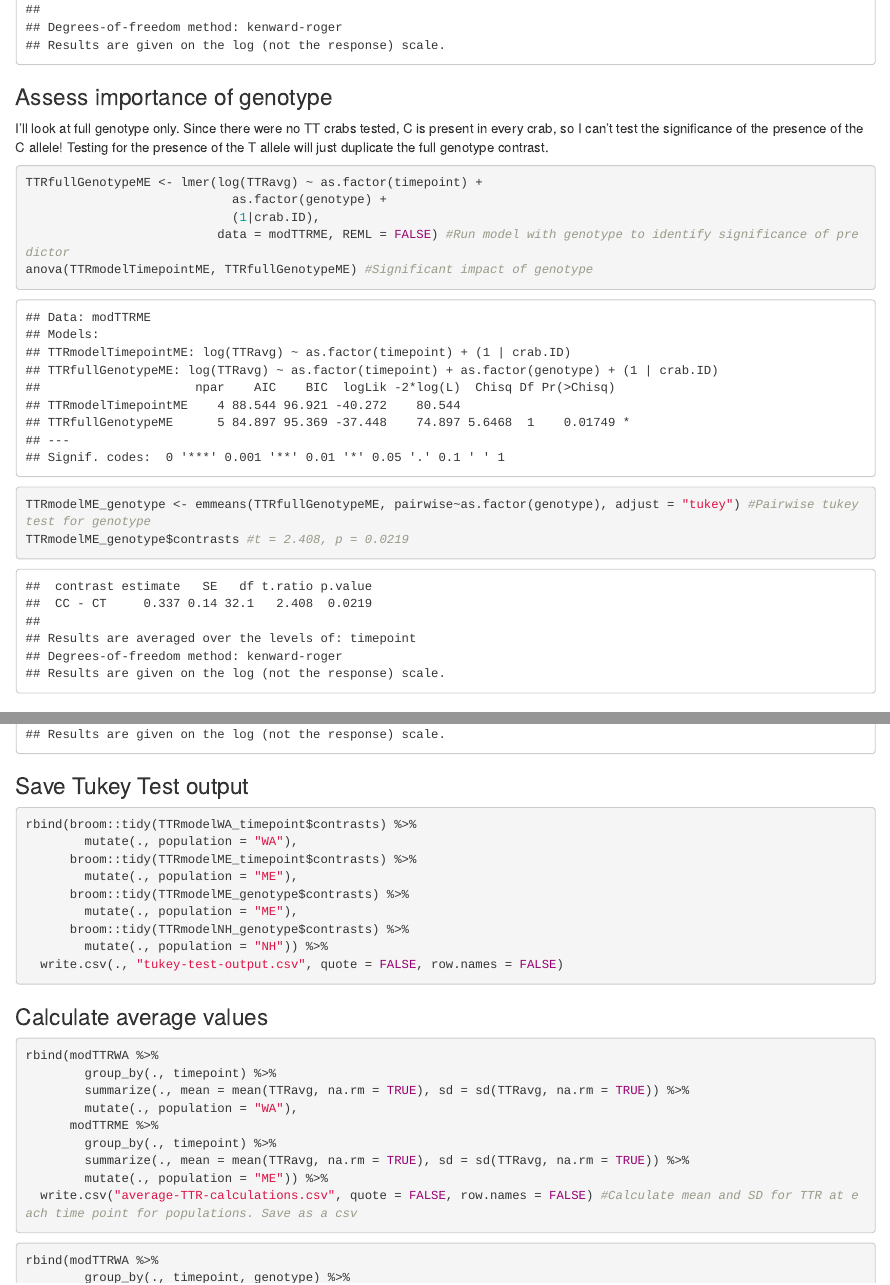
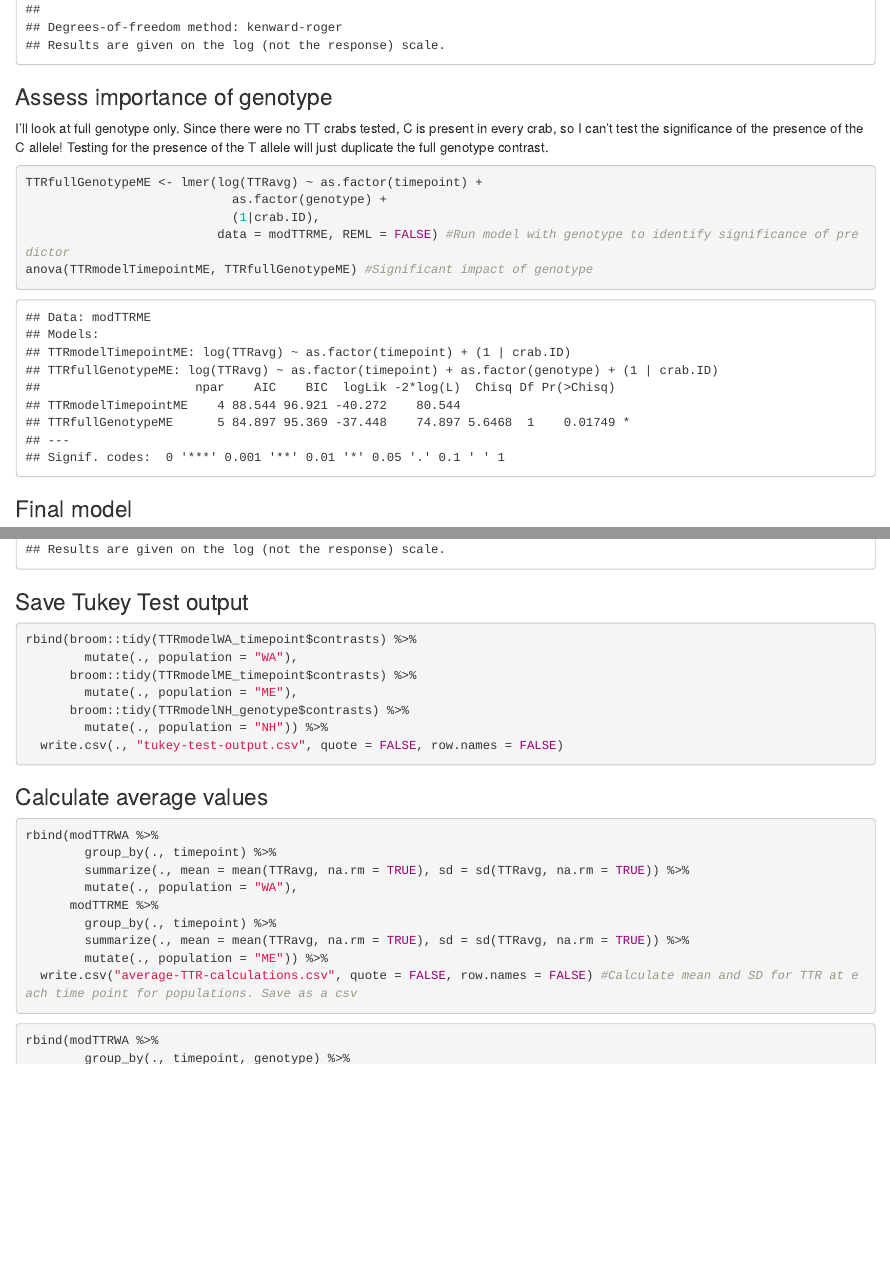
Before and after one commit to yaaminiv/cold-green-crab, an R Markdown document (code/mult-pop-heat/03-TTR-analysis-mult-pop-heat.Rmd): the page in a window 1100 px wide, from 4570 px down, and a second part further down, joined at a grey line. Rendered offline with R 4.5, knitr and Pandoc, with nearby package versions; code that draws random numbers runs with fixed seeds of ours; some code elsewhere in the file could not run offline.

Commit message:
save tukey test output

````diff
--- a/code/mult-pop-heat/03-TTR-analysis-mult-pop-heat.Rmd
+++ b/code/mult-pop-heat/03-TTR-analysis-mult-pop-heat.Rmd
@@ -911,11 +911,6 @@ TTRfullGenotypeME <- lmer(log(TTRavg) ~ as.factor(timepoint) +
 anova(TTRmodelTimepointME, TTRfullGenotypeME) #Significant impact of genotype
 ```
 
-```{r}
-TTRmodelME_genotype <- emmeans(TTRfullGenotypeME, pairwise~as.factor(genotype), adjust = "tukey") #Pairwise tukey test for genotype
-TTRmodelME_genotype$contrasts #t = 2.408, p = 0.0219
-```
-
 ### Final model
 
 ```{r}
@@ -995,8 +990,6 @@ TTRmodelNH_genotype$contrasts #t = -3.651, p = 0.0029
 rbind(broom::tidy(TTRmodelWA_timepoint$contrasts) %>%
         mutate(., population = "WA"),
       broom::tidy(TTRmodelME_timepoint$contrasts) %>%
-        mutate(., population = "ME"),
-      broom::tidy(TTRmodelME_genotype$contrasts) %>%
         mutate(., population = "ME"),
       broom::tidy(TTRmodelNH_genotype$contrasts) %>%
         mutate(., population = "NH")) %>%
--- a/output/mult-pop-heat/03-TTR-analysis/tukey-test-output.csv
+++ b/output/mult-pop-heat/03-TTR-analysis/tukey-test-output.csv
@@ -1,5 +1,4 @@
 term,contrast,null.value,estimate,std.error,df,statistic,p.value,population
 timepoint,timepoint0 - timepoint22,0,-0.678019416929102,0.134708695721853,29.0370370369011,-5.03322679575994,2.30526217992877e-05,WA
 timepoint,timepoint0 - timepoint22,0,-0.541030154802405,0.106238174892158,31.0344827583475,-5.09261529908249,1.64225205701169e-05,ME
-genotype,CC - CT,0,0.336752681521922,0.139841564344772,32.1428571612202,2.40810150472627,0.0219443440849107,ME
 genotype,CC - CT,0,-1.80189693532648,0.493512079018914,13,-3.65117088706034,0.00293076927295559,NH
````
